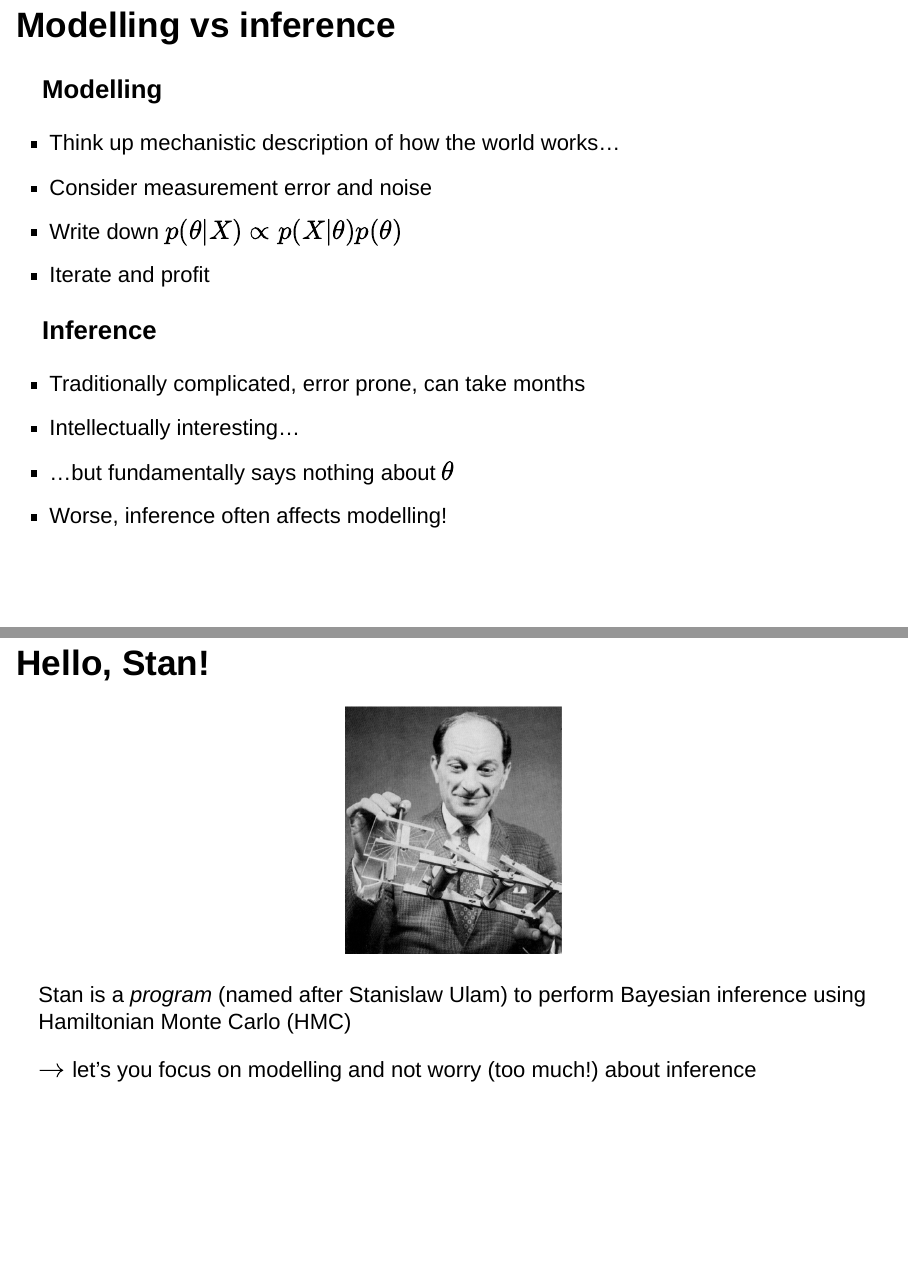
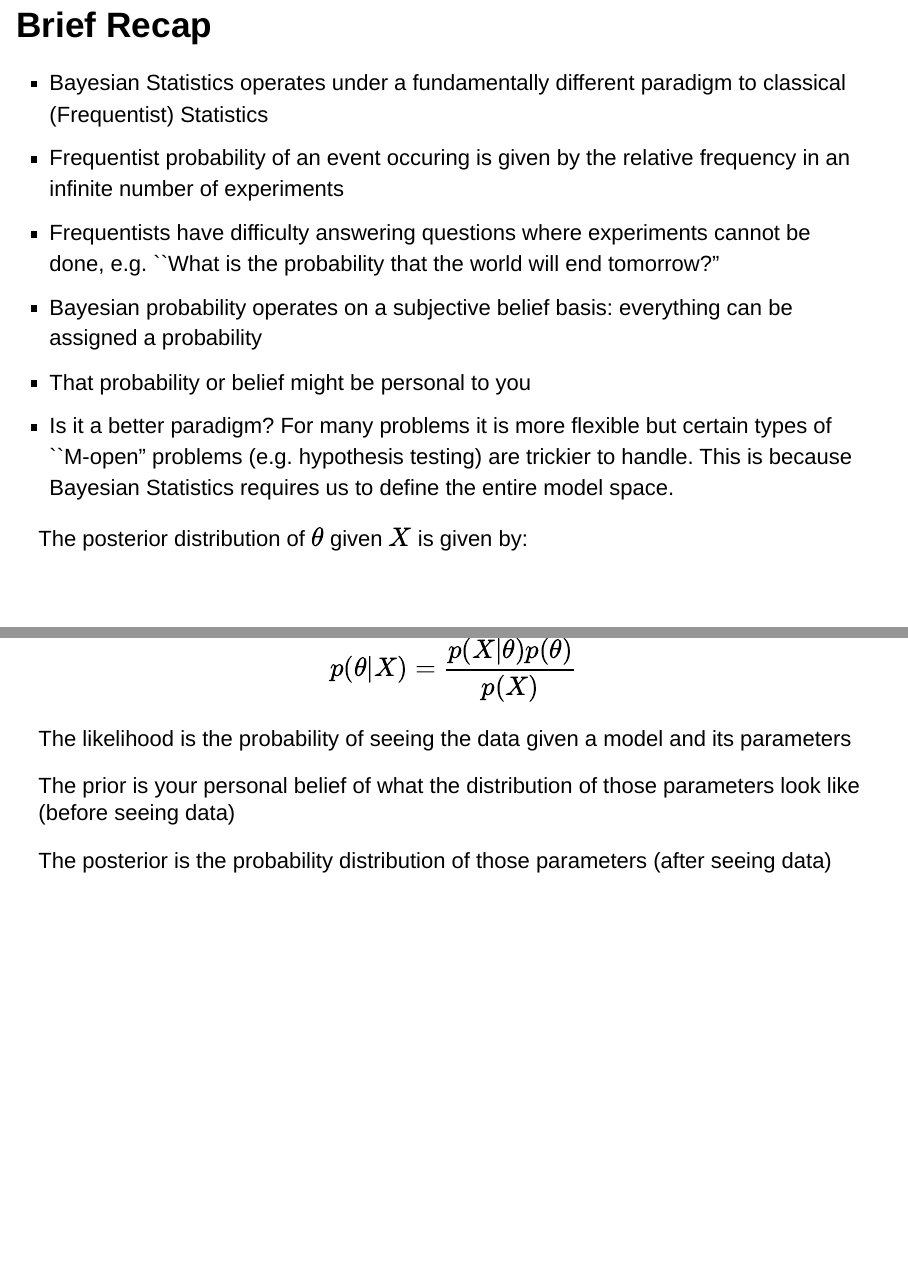
Before and after one commit to kieranrcampbell/stan-workshop, an R Markdown document (kieran-presentation/an-introduction-to-stan.Rmd): pages 3 and 4 of 43 before the commit and pages 3 and 4 of 45 after it, joined at a grey line. Rendered offline with R 4.5, knitr and Pandoc, with nearby package versions; drawn as Slidy slides in place of the format the file asks for; code that draws random numbers runs with fixed seeds of ours; some code elsewhere in the file could not run offline.

Commit message:
Update an-introduction-to-stan.Rmd

```diff
--- a/kieran-presentation/an-introduction-to-stan.Rmd
+++ b/kieran-presentation/an-introduction-to-stan.Rmd
@@ -30,6 +30,26 @@ knitr::opts_chunk$set(echo = TRUE, fig.align='center',
 [kieranrcampbell.github.io/stan-workshop](https://kieranrcampbell.github.io/stan-workshop)
 
 
+## Brief Recap
+
+- Bayesian Statistics operates under a fundamentally different paradigm to classical (Frequentist) Statistics
+- Frequentist probability of an event occuring is given by the relative frequency in an infinite number of experiments
+- Frequentists have difficulty answering questions where experiments cannot be done, e.g. ``What is the probability that the world will end tomorrow?"
+- Bayesian probability operates on a subjective belief basis: everything can be assigned a probability
+- That probability or belief might be personal to you
+- Is it a better paradigm? For many problems it is more flexible but certain types of ``M-open" problems (e.g. hypothesis testing) are trickier to handle. This is because Bayesian Statistics requires us to define the entire model space.
+
+The posterior distribution of $\theta$ given $X$ is given by:
+
+$$
+  p(\theta|X) = \frac{ p(X|\theta) p(\theta) }{ p(X) }
+$$
+
+The likelihood is the probability of seeing the data given a model and its parameters
+
+The prior is your personal belief of what the distribution of those parameters look like (before seeing data)
+
+The posterior is the probability distribution of those parameters (after seeing data)
 
 ## Modelling vs inference
 
```
Also changed, not shown: kieran-presentation/an-introduction-to-stan.Rmd (2 more changed lines).
